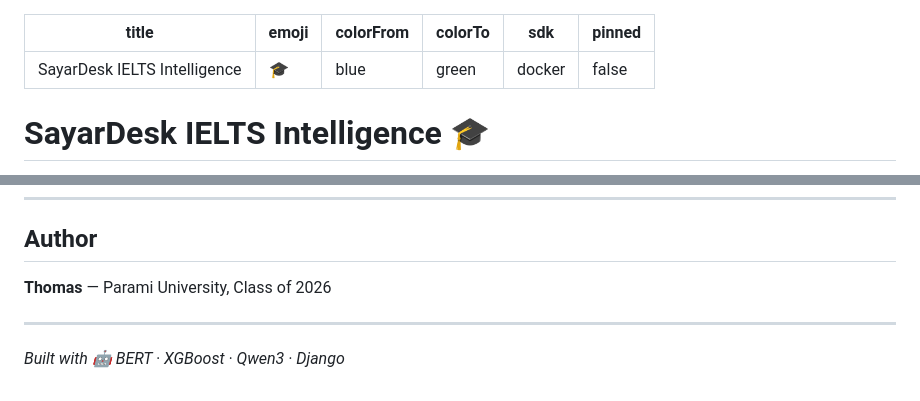
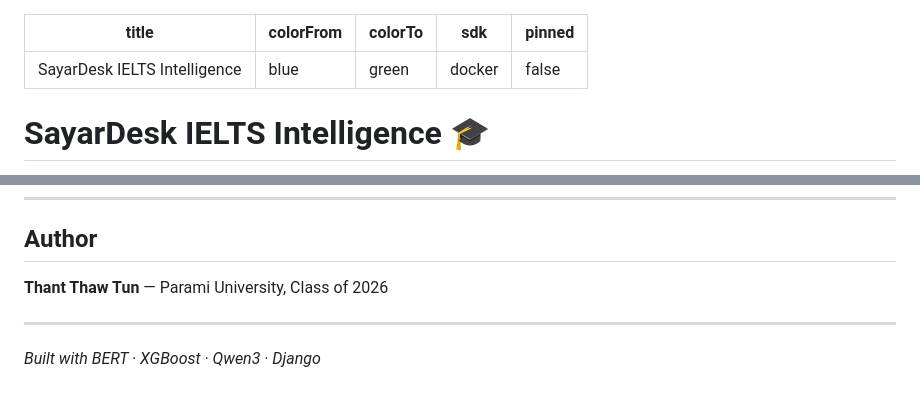
Before and after one commit to Thriple-T/Senior-Capstone-Project, a Markdown page: README.md, 2 parts joined by grey strips. Rendered like a GitHub page.

Commit message:
Modify author details and clean up README
Updated author name and removed emoji from README.

```diff
--- a/README.md
+++ b/README.md
@@ -1,6 +1,5 @@
 ---
 title: SayarDesk IELTS Intelligence
-emoji: 🎓
 colorFrom: blue
 colorTo: green
 sdk: docker
@@ -98,8 +97,8 @@ This project was developed as a **senior capstone thesis** at Parami University,
 
 ## Author
 
-**Thomas** — Parami University, Class of 2026
+**Thant Thaw Tun** — Parami University, Class of 2026
 
 ---
 
-*Built with 🤖 BERT · XGBoost · Qwen3 · Django*
+*Built with BERT · XGBoost · Qwen3 · Django*
```
